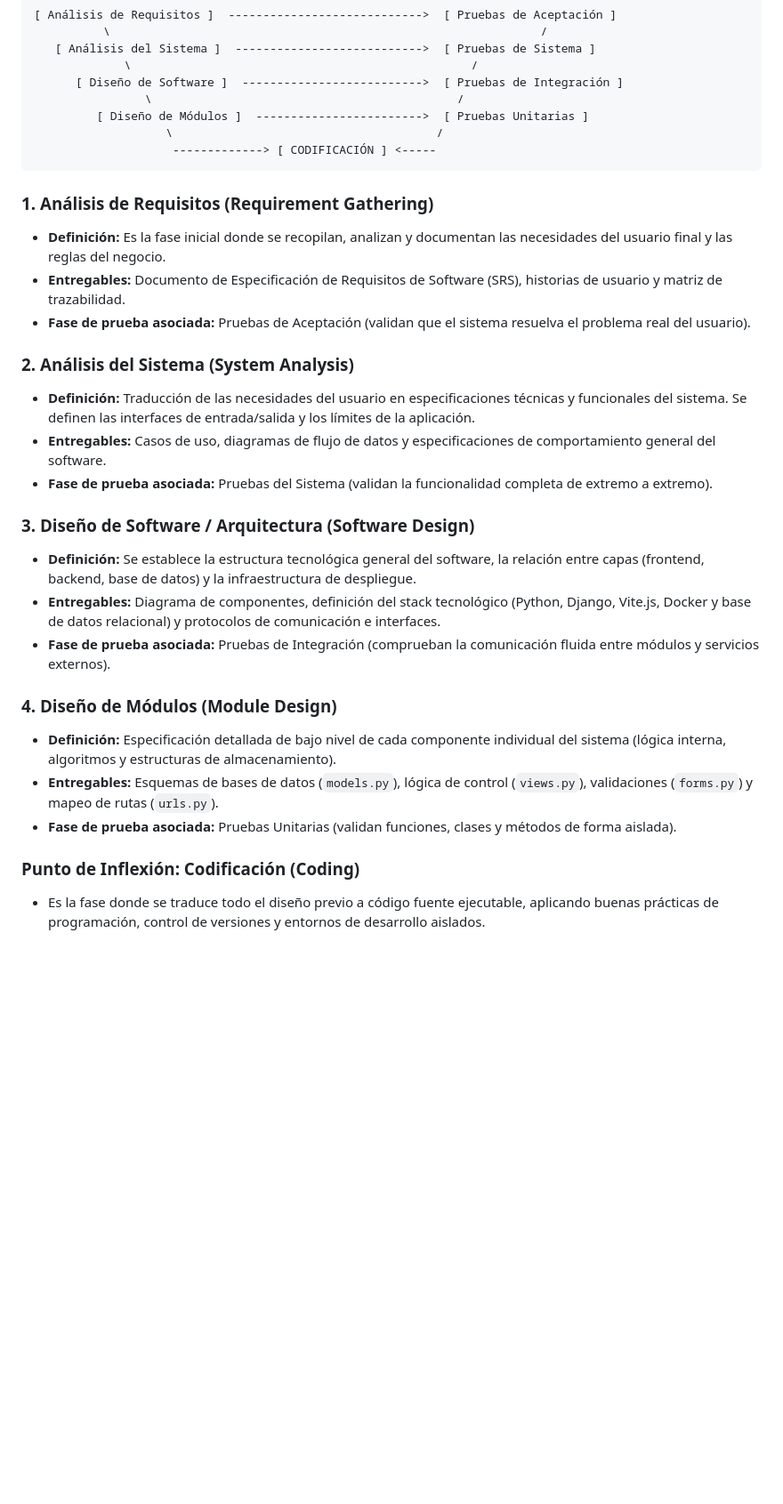
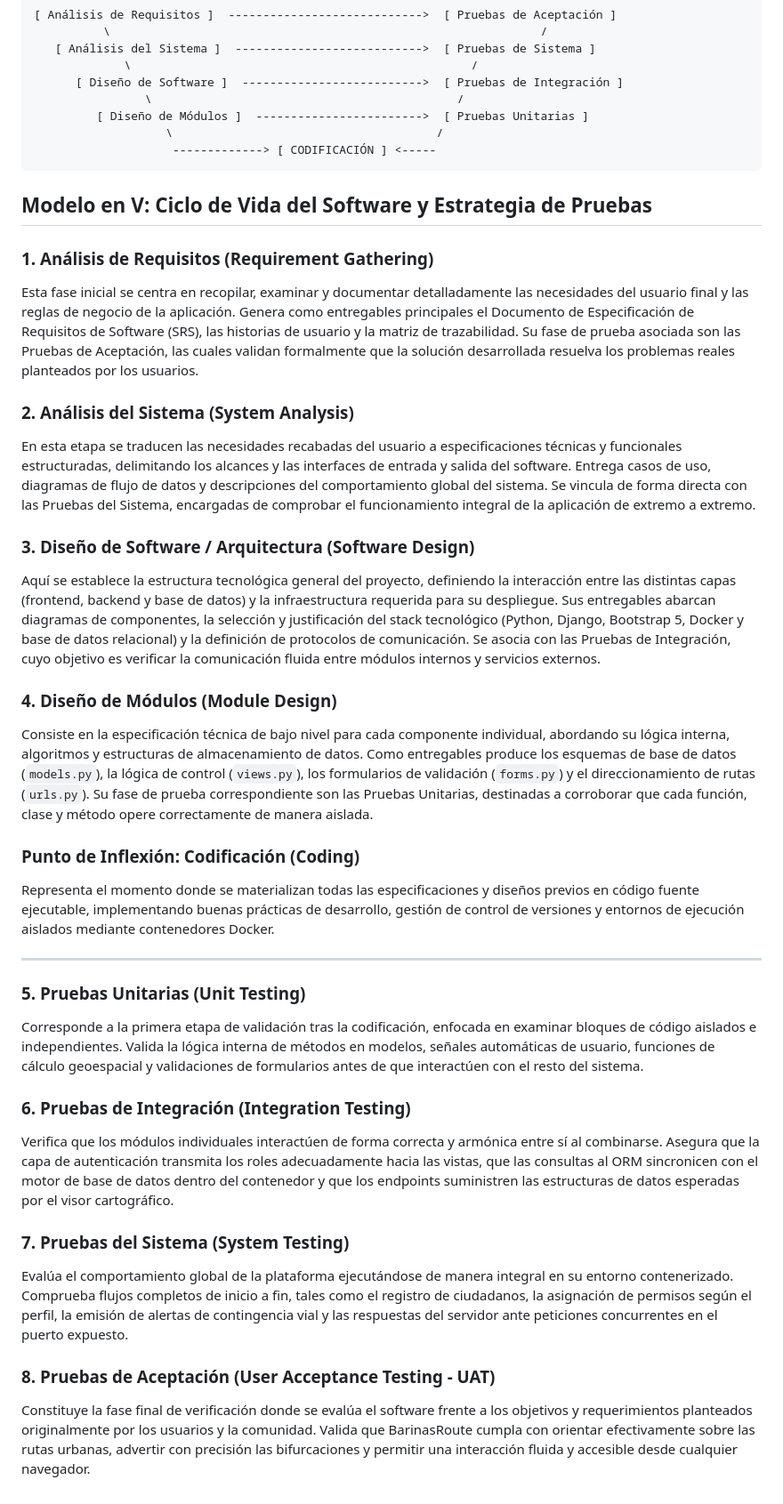
Before and after one commit to Joiset/proyecto_web_BarinasRoute, a Markdown page: README.md, the part around the change. Shown at 89% size. Rendered like a GitHub page; blank space fills up the shorter version.

Commit message:
docs: Documentacion teorica del Modelo en V en README

````diff
--- a/README.md
+++ b/README.md
@@ -16,25 +16,33 @@ La metodología en V es un modelo de desarrollo secuencial donde cada fase de di
                     -------------> [ CODIFICACIÓN ] <-----
 ```
 
+## Modelo en V: Ciclo de Vida del Software y Estrategia de Pruebas
+
 ### 1. Análisis de Requisitos (Requirement Gathering)
-* **Definición:** Es la fase inicial donde se recopilan, analizan y documentan las necesidades del usuario final y las reglas del negocio.
-* **Entregables:** Documento de Especificación de Requisitos de Software (SRS), historias de usuario y matriz de trazabilidad.
-* **Fase de prueba asociada:** Pruebas de Aceptación (validan que el sistema resuelva el problema real del usuario).
+Esta fase inicial se centra en recopilar, examinar y documentar detalladamente las necesidades del usuario final y las reglas de negocio de la aplicación. Genera como entregables principales el Documento de Especificación de Requisitos de Software (SRS), las historias de usuario y la matriz de trazabilidad. Su fase de prueba asociada son las Pruebas de Aceptación, las cuales validan formalmente que la solución desarrollada resuelva los problemas reales planteados por los usuarios.
 
 ### 2. Análisis del Sistema (System Analysis)
-* **Definición:** Traducción de las necesidades del usuario en especificaciones técnicas y funcionales del sistema. Se definen las interfaces de entrada/salida y los límites de la aplicación.
-* **Entregables:** Casos de uso, diagramas de flujo de datos y especificaciones de comportamiento general del software.
-* **Fase de prueba asociada:** Pruebas del Sistema (validan la funcionalidad completa de extremo a extremo).
+En esta etapa se traducen las necesidades recabadas del usuario a especificaciones técnicas y funcionales estructuradas, delimitando los alcances y las interfaces de entrada y salida del software. Entrega casos de uso, diagramas de flujo de datos y descripciones del comportamiento global del sistema. Se vincula de forma directa con las Pruebas del Sistema, encargadas de comprobar el funcionamiento integral de la aplicación de extremo a extremo.
 
 ### 3. Diseño de Software / Arquitectura (Software Design)
-* **Definición:** Se establece la estructura tecnológica general del software, la relación entre capas (frontend, backend, base de datos) y la infraestructura de despliegue.
-* **Entregables:** Diagrama de componentes, definición del stack tecnológico (Python, Django, Vite.js, Docker y base de datos relacional) y protocolos de comunicación e interfaces.
-* **Fase de prueba asociada:** Pruebas de Integración (comprueban la comunicación fluida entre módulos y servicios externos).
+Aquí se establece la estructura tecnológica general del proyecto, definiendo la interacción entre las distintas capas (frontend, backend y base de datos) y la infraestructura requerida para su despliegue. Sus entregables abarcan diagramas de componentes, la selección y justificación del stack tecnológico (Python, Django, Bootstrap 5, Docker y base de datos relacional) y la definición de protocolos de comunicación. Se asocia con las Pruebas de Integración, cuyo objetivo es verificar la comunicación fluida entre módulos internos y servicios externos.
 
 ### 4. Diseño de Módulos (Module Design)
-* **Definición:** Especificación detallada de bajo nivel de cada componente individual del sistema (lógica interna, algoritmos y estructuras de almacenamiento).
-* **Entregables:** Esquemas de bases de datos (`models.py`), lógica de control (`views.py`), validaciones (`forms.py`) y mapeo de rutas (`urls.py`).
-* **Fase de prueba asociada:** Pruebas Unitarias (validan funciones, clases y métodos de forma aislada).
+Consiste en la especificación técnica de bajo nivel para cada componente individual, abordando su lógica interna, algoritmos y estructuras de almacenamiento de datos. Como entregables produce los esquemas de base de datos (`models.py`), la lógica de control (`views.py`), los formularios de validación (`forms.py`) y el direccionamiento de rutas (`urls.py`). Su fase de prueba correspondiente son las Pruebas Unitarias, destinadas a corroborar que cada función, clase y método opere correctamente de manera aislada.
 
 ### Punto de Inflexión: Codificación (Coding)
-* Es la fase donde se traduce todo el diseño previo a código fuente ejecutable, aplicando buenas prácticas de programación, control de versiones y entornos de desarrollo aislados.
+Representa el momento donde se materializan todas las especificaciones y diseños previos en código fuente ejecutable, implementando buenas prácticas de desarrollo, gestión de control de versiones y entornos de ejecución aislados mediante contenedores Docker.
+
+---
+
+### 5. Pruebas Unitarias (Unit Testing)
+Corresponde a la primera etapa de validación tras la codificación, enfocada en examinar bloques de código aislados e independientes. Valida la lógica interna de métodos en modelos, señales automáticas de usuario, funciones de cálculo geoespacial y validaciones de formularios antes de que interactúen con el resto del sistema.
+
+### 6. Pruebas de Integración (Integration Testing)
+Verifica que los módulos individuales interactúen de forma correcta y armónica entre sí al combinarse. Asegura que la capa de autenticación transmita los roles adecuadamente hacia las vistas, que las consultas al ORM sincronicen con el motor de base de datos dentro del contenedor y que los endpoints suministren las estructuras de datos esperadas por el visor cartográfico.
+
+### 7. Pruebas del Sistema (System Testing)
+Evalúa el comportamiento global de la plataforma ejecutándose de manera integral en su entorno contenerizado. Comprueba flujos completos de inicio a fin, tales como el registro de ciudadanos, la asignación de permisos según el perfil, la emisión de alertas de contingencia vial y las respuestas del servidor ante peticiones concurrentes en el puerto expuesto.
+
+### 8. Pruebas de Aceptación (User Acceptance Testing - UAT)
+Constituye la fase final de verificación donde se evalúa el software frente a los objetivos y requerimientos planteados originalmente por los usuarios y la comunidad. Valida que BarinasRoute cumpla con orientar efectivamente sobre las rutas urbanas, advertir con precisión las bifurcaciones y permitir una interacción fluida y accesible desde cualquier navegador.
````
